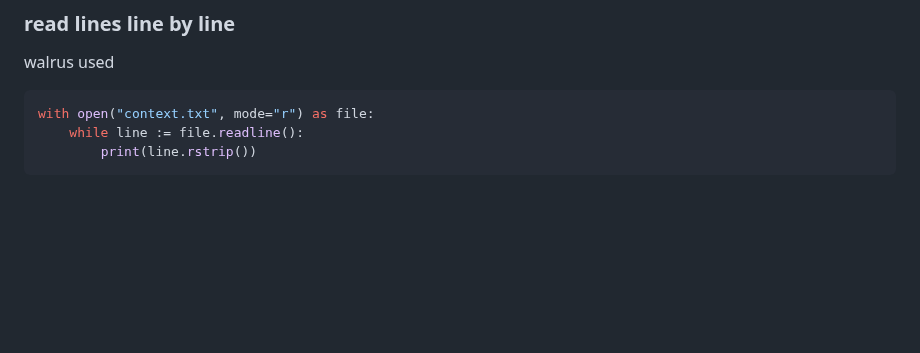
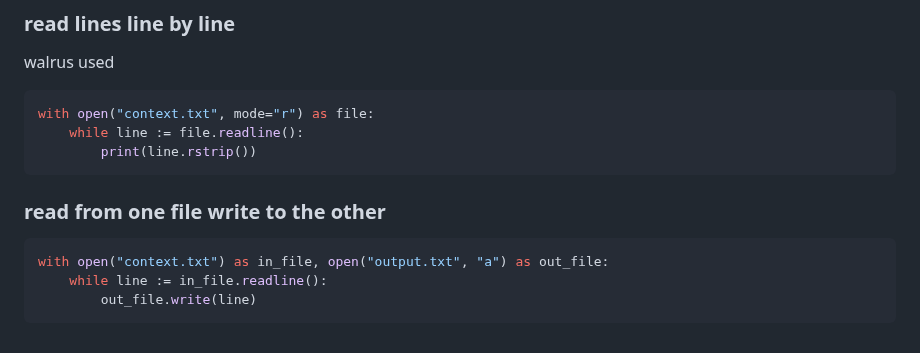
Before and after one commit to Konrad-Jalowy/mycodingnotes, a Markdown page: python/101/README.md, the part around the change. GitHub-like rendering; blank space fills up the shorter version.

````diff
--- a/python/101/README.md
+++ b/python/101/README.md
@@ -378,3 +378,10 @@ with open("context.txt", mode="r") as file:
     while line := file.readline():
         print(line.rstrip())
 ```
+
+### read from one file write to the other
+```python
+with open("context.txt") as in_file, open("output.txt", "a") as out_file:
+    while line := in_file.readline():
+        out_file.write(line)
+```
````
